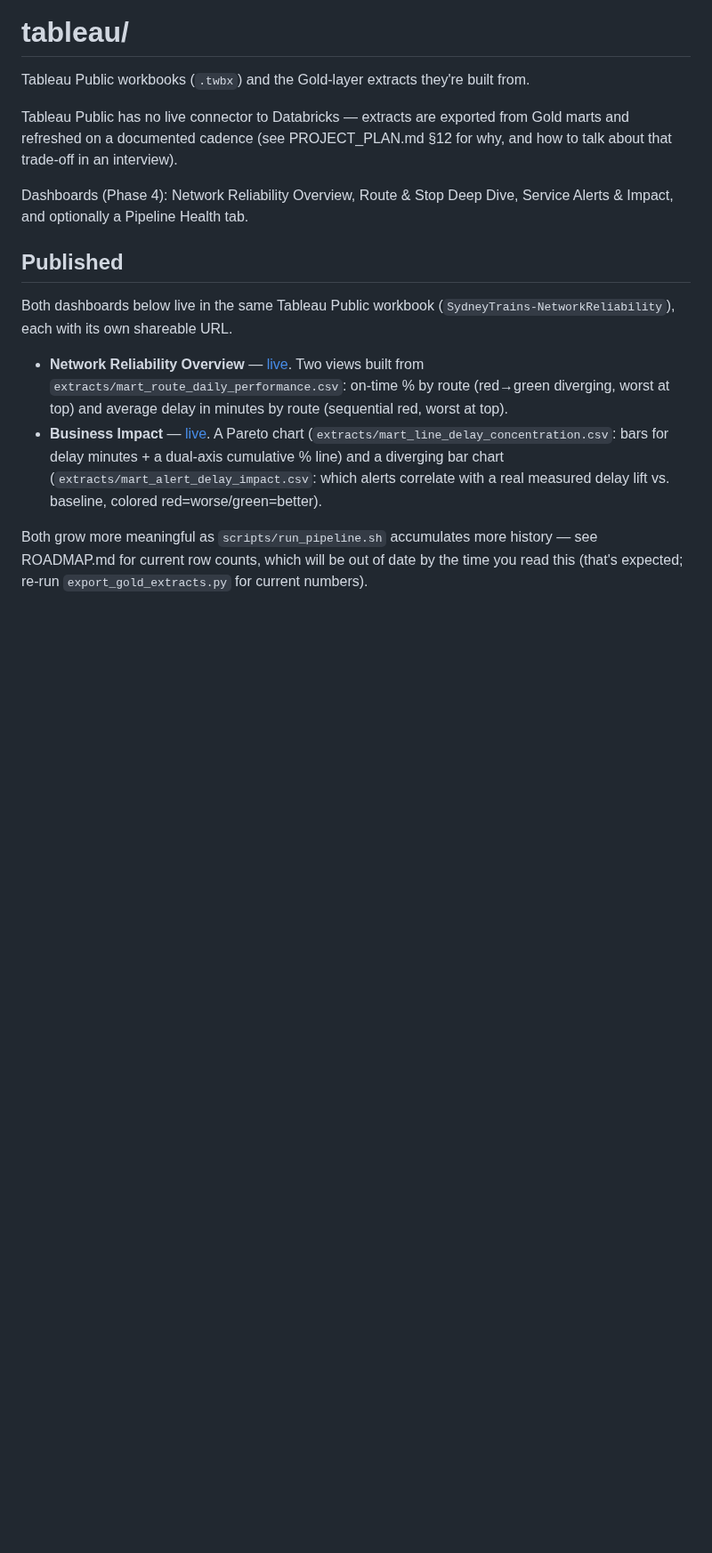
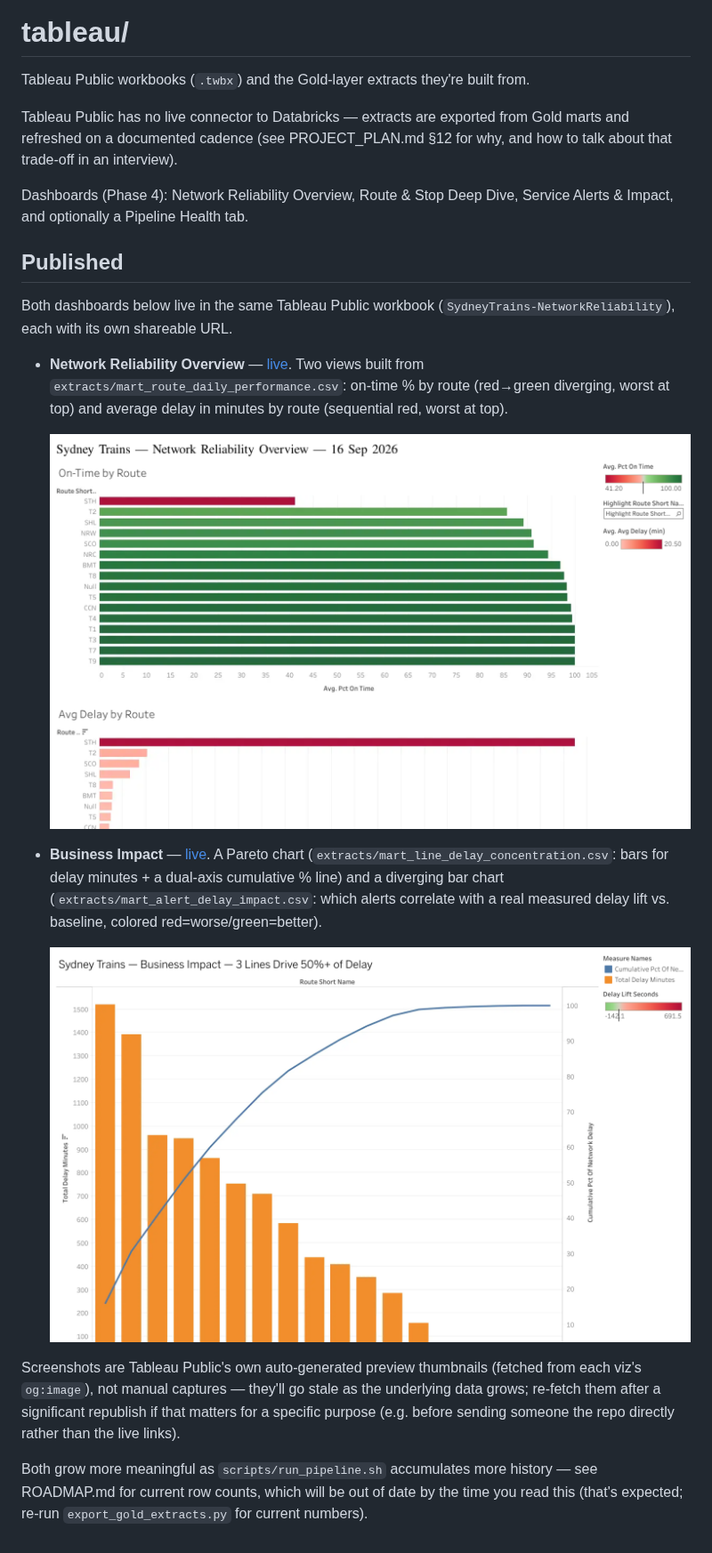
Before and after one commit to MSkandula/sydney-transit-intelligence-platform, a Markdown page: tableau/README.md, the part around the change. Shown at 89% size. Drawn GitHub-style; pictures changed too: tableau/screenshots/business_impact.png (added), tableau/screenshots/network_reliability_overview.png (added); blank space fills up the shorter version.

Commit message:
Add dashboard screenshots to README and tableau/README
Fetched Tableau Public's own auto-generated preview thumbnails (each viz's og:image
meta tag) rather than manually screenshotting — the embedded JS viz renderer
doesn't load in an automated browser (a bot-detection issue on Tableau's end,
confirmed via console errors, not something to route around). These are real,
Tableau-generated images of the actual published dashboards, refreshed whenever
the workbook is republished.

Wired into README.md next to each dashboard's business-impact finding, and into
tableau/README.md's Published section.

```diff
--- a/tableau/README.md
+++ b/tableau/README.md
@@ -18,12 +18,22 @@ Both dashboards below live in the same Tableau Public workbook
   Two views built from `extracts/mart_route_daily_performance.csv`: on-time % by
   route (red→green diverging, worst at top) and average delay in minutes by route
   (sequential red, worst at top).
+
+  ![Network Reliability Overview](screenshots/network_reliability_overview.png)
+
 - **Business Impact** — [live](https://public.tableau.com/app/profile/mahesh.sai.kandula7753/viz/SydneyTrains-NetworkReliability/BusinessImpact).
   A Pareto chart (`extracts/mart_line_delay_concentration.csv`: bars for delay
   minutes + a dual-axis cumulative % line) and a diverging bar chart
   (`extracts/mart_alert_delay_impact.csv`: which alerts correlate with a real
   measured delay lift vs. baseline, colored red=worse/green=better).
 
+  ![Business Impact — Pareto chart](screenshots/business_impact.png)
+
+Screenshots are Tableau Public's own auto-generated preview thumbnails (fetched from
+each viz's `og:image`), not manual captures — they'll go stale as the underlying data
+grows; re-fetch them after a significant republish if that matters for a specific
+purpose (e.g. before sending someone the repo directly rather than the live links).
+
 Both grow more meaningful as `scripts/run_pipeline.sh` accumulates more history —
 see ROADMAP.md for current row counts, which will be out of date by the time you
 read this (that's expected; re-run `export_gold_extracts.py` for current numbers).
```
Also changed, not shown: README.md (+4 -0 lines).
